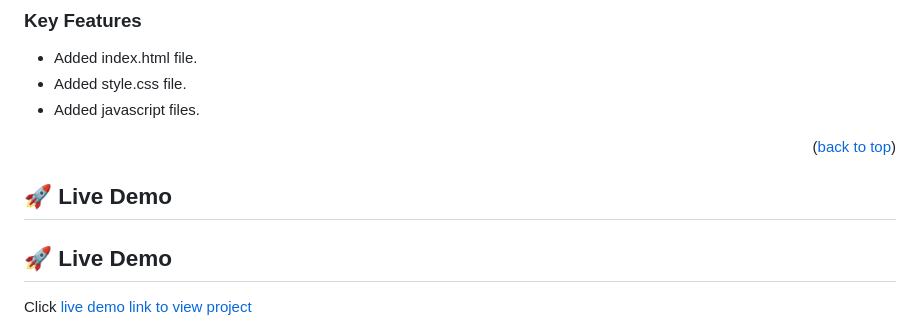
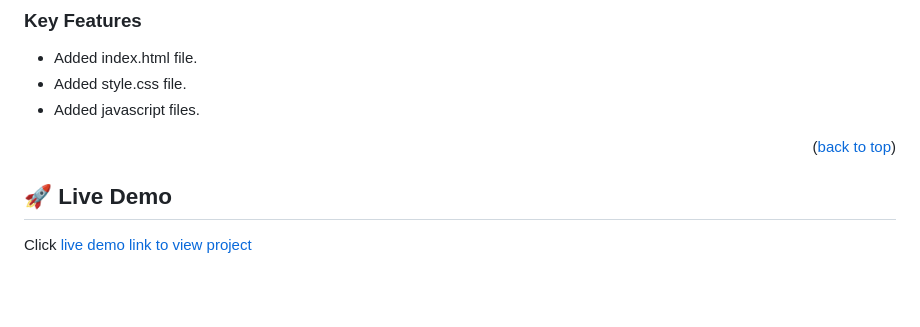
Before and after one commit to JimOluwaseyi/module-one-capstone, a Markdown page: README.md, the part around the change. GitHub-like rendering; blank space fills up the shorter version.

Commit message:
Remove the live demo showing twice

```diff
--- a/README.md
+++ b/README.md
@@ -105,7 +105,6 @@ For more information on the importance of a professional README for your reposit
 
 <!-- LIVE DEMO -->
 
-## 🚀 Live Demo <a name="live-demo"></a>
 
 ## 🚀 Live Demo <a name="live-demo"></a>
 Click [live demo link to view project](https://jimoluwaseyi.github.io/module-one-capstone/)
```
